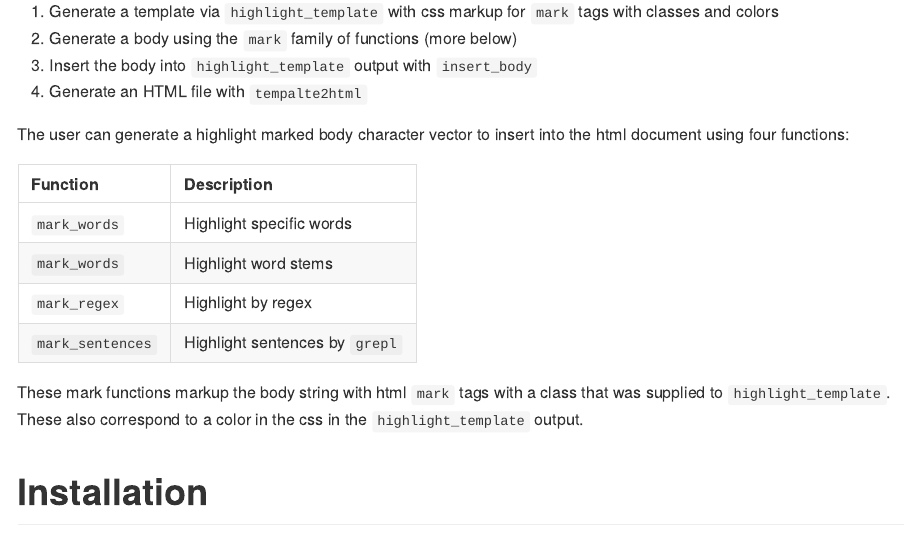
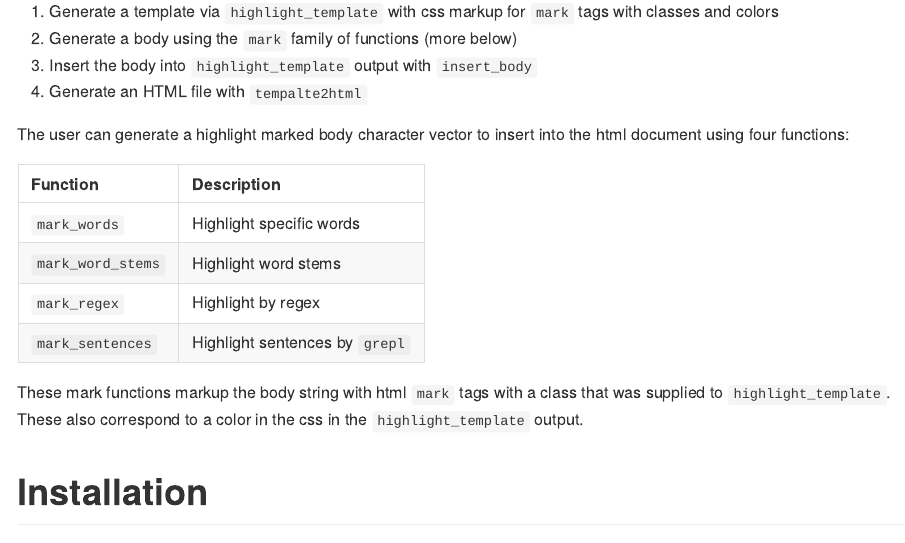
Before and after one commit to trinker/hilight, an R Markdown document (README.Rmd): the page in a window 1100 px wide, from 650 px down. The pictures show the output file README.md that the author committed with the source, drawn offline in the style of GitHub; badge pictures from the web are left out.

Commit message:
fixed readme typo

```diff
--- a/README.Rmd
+++ b/README.Rmd
@@ -34,7 +34,7 @@ The user can generate a highlight marked body character vector to insert into th
 | Function         |  Description                                          |
 |------------------|-------------------------------------------------------|
 | `mark_words`      | Highlight specific words                       |
-| `mark_words`      | Highlight word stems                       |
+| `mark_word_stems`      | Highlight word stems                       |
 | `mark_regex`   | Highlight by regex                     |
 | `mark_sentences`   | Highlight sentences by `grepl`                      |
 
```
Also changed, not shown: README.md, 2 other files.
